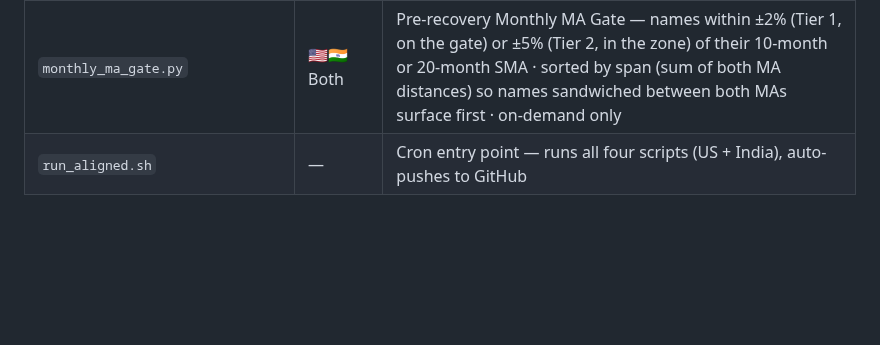
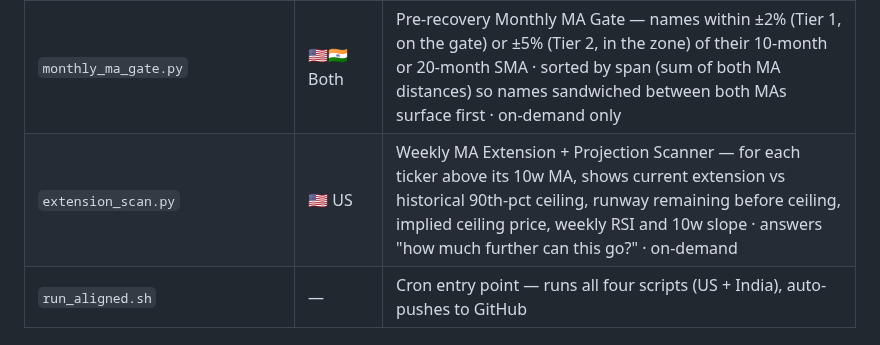
Before and after one commit to neurobloomai/market-tools, a Markdown page: README.md, the part around the change. Rendered like a GitHub page; blank space fills up the shorter version.

Commit message:
docs: add extension_scan.py to README tools table
Co-Authored-By: Claude Sonnet 4.6 <noreply@anthropic.com>

```diff
--- a/README.md
+++ b/README.md
@@ -35,6 +35,7 @@ The rest of this README is the manual for how those two filters are built and ap
 | `top_setups.py` | 🇺🇸 US | Convergence drill — reads last-run HTML outputs, scores every name across quality + RS + CMF + A/D + OBV, fetches monthly MA distance for top 20, prints ranked table in seconds |
 | `india_top_setups.py` | 🇮🇳 India | Same convergence drill for India �� reads `india_screener.html` + `india_aligned_screener.html`, adds sector column (India setups are sector-wave driven), RS vs NIFTY |
 | `monthly_ma_gate.py` | 🇺🇸🇮🇳 Both | Pre-recovery Monthly MA Gate — names within ±2% (Tier 1, on the gate) or ±5% (Tier 2, in the zone) of their 10-month or 20-month SMA · sorted by span (sum of both MA distances) so names sandwiched between both MAs surface first · on-demand only |
+| `extension_scan.py` | 🇺🇸 US | Weekly MA Extension + Projection Scanner — for each ticker above its 10w MA, shows current extension vs historical 90th-pct ceiling, runway remaining before ceiling, implied ceiling price, weekly RSI and 10w slope · answers "how much further can this go?" · on-demand |
 | `run_aligned.sh` | — | Cron entry point — runs all four scripts (US + India), auto-pushes to GitHub |
 
 ## Live Outputs
```
